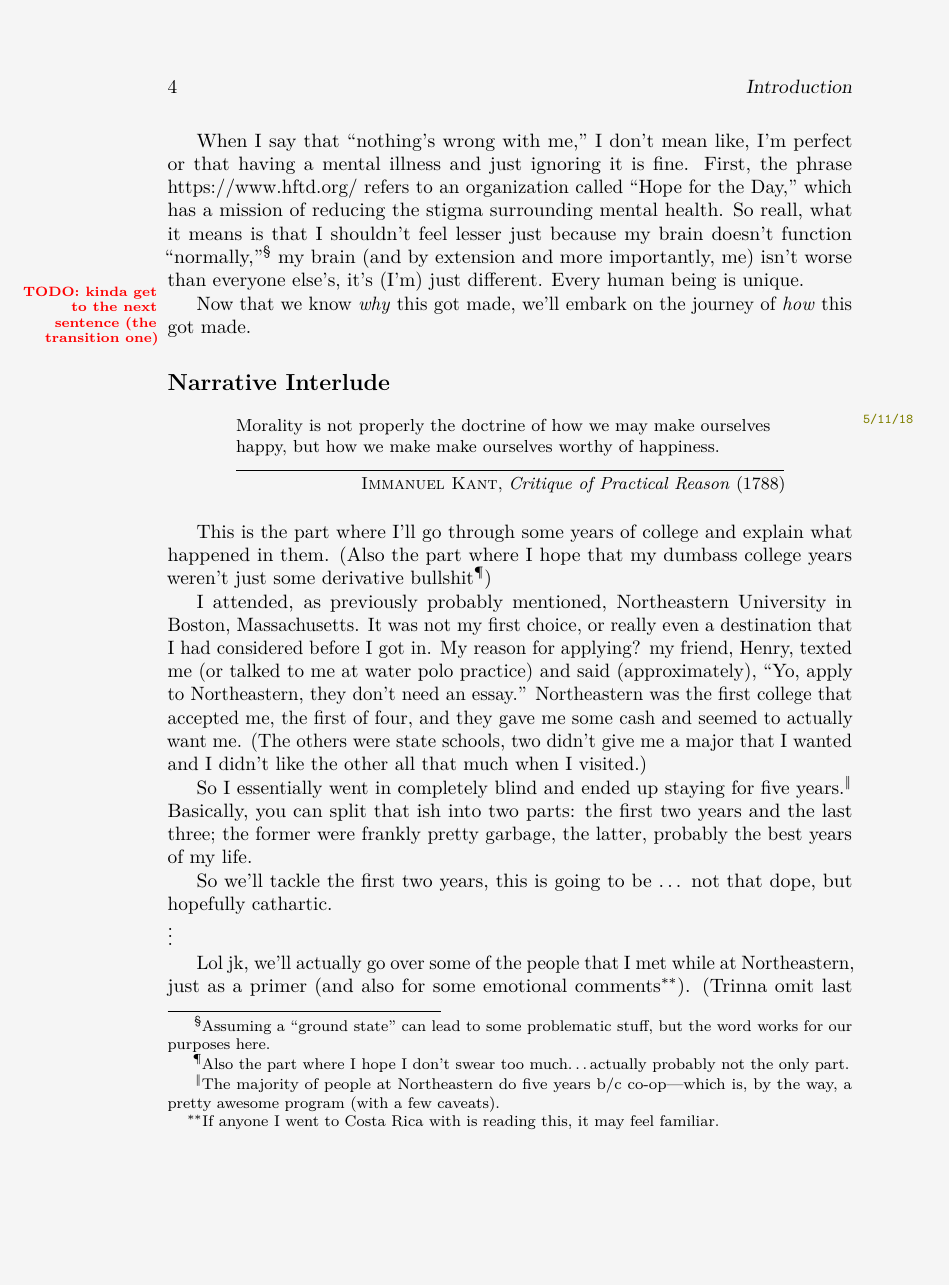
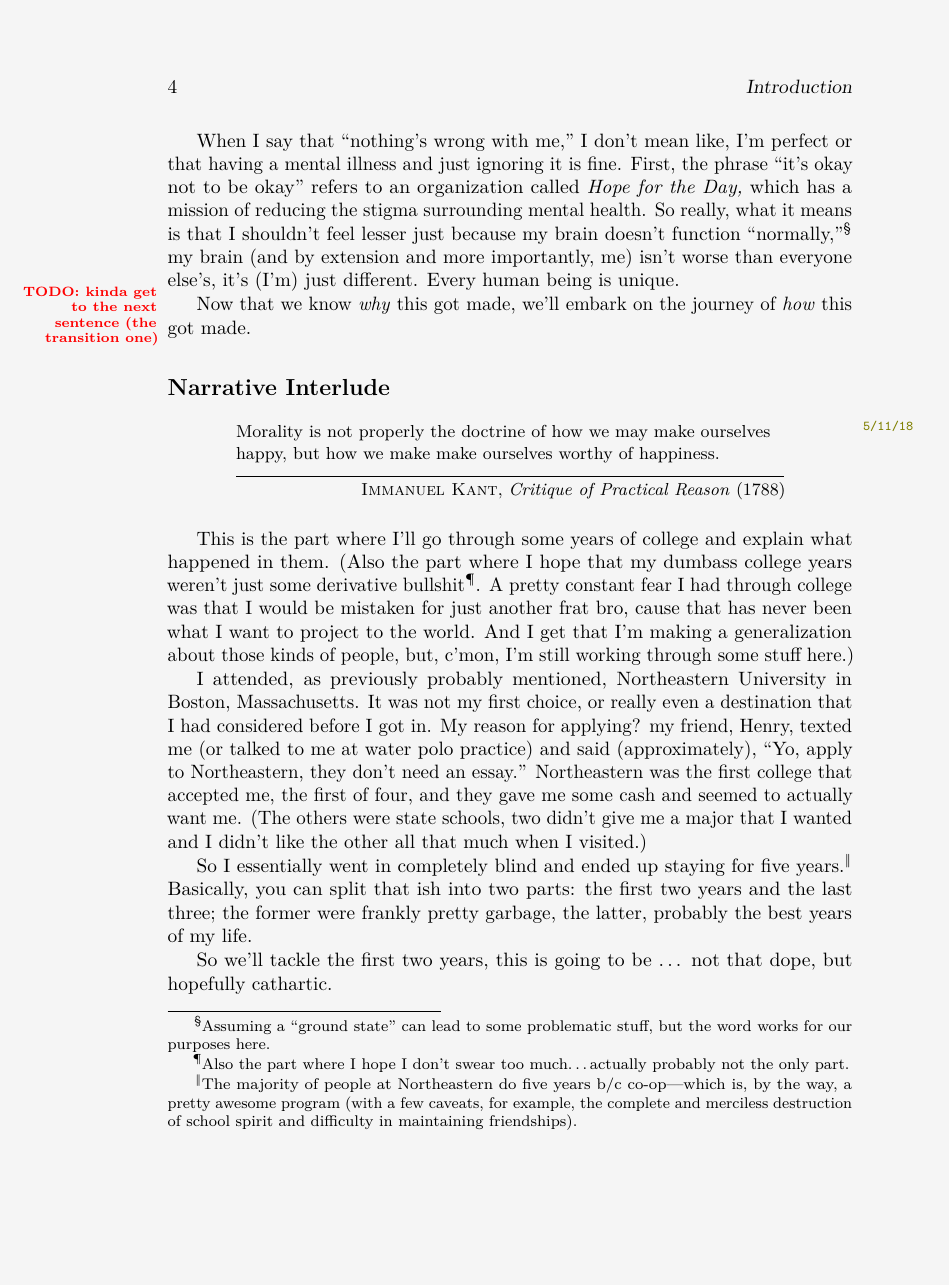
Before and after one commit to mvwicky/ButIDigress, a LaTeX thesis (introduction.tex): page 4 of 9. Compiled offline with pdfLaTeX.

Commit message:
more talking about college, changed a link

```diff
--- a/introduction.tex
+++ b/introduction.tex
@@ -62,7 +62,7 @@ Learning that there isn't anything wrong with me was groundbreaking and is to a
 
 When I say that \say{nothing's wrong with me,} I don't mean like, I'm perfect or that having a mental illness and just ignoring it is fine.
-First, the phrase \href{it's okay not to be okay}{https://www.hftd.org/} refers to an organization called \say{Hope for the Day,} which has a mission of reducing the stigma surrounding mental health.
-So reall, what it means is that I shouldn't feel lesser just because my brain doesn't function \say{normally,}\ftnote{Assuming a \say{ground state} can lead to some problematic stuff, but the word works for our purposes here.} my brain (and by extension and more importantly, me) isn't worse than everyone else's, it's (I'm) just different.
+First, the phrase \say{\href{https://www.hftd.org/}{it's okay not to be okay}} refers to an organization called \textit{Hope for the Day,} which has a mission of reducing the stigma surrounding mental health.
+So really, what it means is that I shouldn't feel lesser just because my brain doesn't function \say{normally,}\ftnote{Assuming a \say{ground state} can lead to some problematic stuff, but the word works for our purposes here.} my brain (and by extension and more importantly, me) isn't worse than everyone else's, it's (I'm) just different.
 \margintodo{kinda get to the next sentence (the transition one)}Every human being is unique.
 
 Now that we know \emph{why} this got made, we'll embark on the journey of \emph{how} this got made.
@@ -70,7 +70,9 @@ Now that we know \emph{why} this got made, we'll embark on the journey of \emph{
 \unnumsubsection{Narrative Interlude}\label{subsec:narrative}\margindate{5}{11}{18}
 \epi{Morality is not properly the doctrine of how we may make ourselves happy, but how we make make ourselves worthy of happiness.}{\attrib{Immanuel Kant}{Critique of Practical Reason}{1788}}
 This is the part where I'll go through some years of college and explain what happened in them.
-(Also the part where I hope that my dumbass college years weren't just some derivative bullshit\ftnote{Also the part where I hope I don't swear too much\ldots actually probably not the only part.})
+(Also the part where I hope that my dumbass college years weren't just some derivative bullshit\ftnote{Also the part where I hope I don't swear too much\ldots actually probably not the only part.}.
+A pretty constant fear I had through college was that I would be mistaken for just another frat bro, cause that has never been what I want to project to the world.
+And I get that I'm making a generalization about those kinds of people, but, c'mon, I'm still working through some stuff here.)
 
 I attended, as previously probably mentioned, Northeastern University in Boston, Massachusetts.
 It was not my first choice, or really even a destination that I had considered before I got in.
@@ -78,9 +80,8 @@ My reason for applying? my friend, Henry, texted me (or talked to me at water po
 Northeastern was the first college that accepted me, the first of four, and they gave me some cash and seemed to actually want me.
 (The others were state schools, two didn't give me a major that I wanted and I didn't like the other all that much when I visited.)
 
-So I essentially went in completely blind and ended up staying for five years.\ftnote{The majority of people at Northeastern do five years b/c co-op---which is, by the way, a pretty awesome program (with a few caveats).}
+So I essentially went in completely blind and ended up staying for five years.\ftnote{The majority of people at Northeastern do five years b/c co-op---which is, by the way, a pretty awesome program (with a few caveats, for example, the complete and merciless destruction of school spirit and difficulty in maintaining friendships).}
 Basically, you can split that ish into two parts: the first two years and the last three; the former were frankly pretty garbage, the latter, probably the best years of my life.
 
 So we'll tackle the first two years, this is going to be \ldots\ not that dope, but hopefully cathartic.
 
-\vdots
```
Also changed, not shown: introduction.tex (16 more changed lines).
